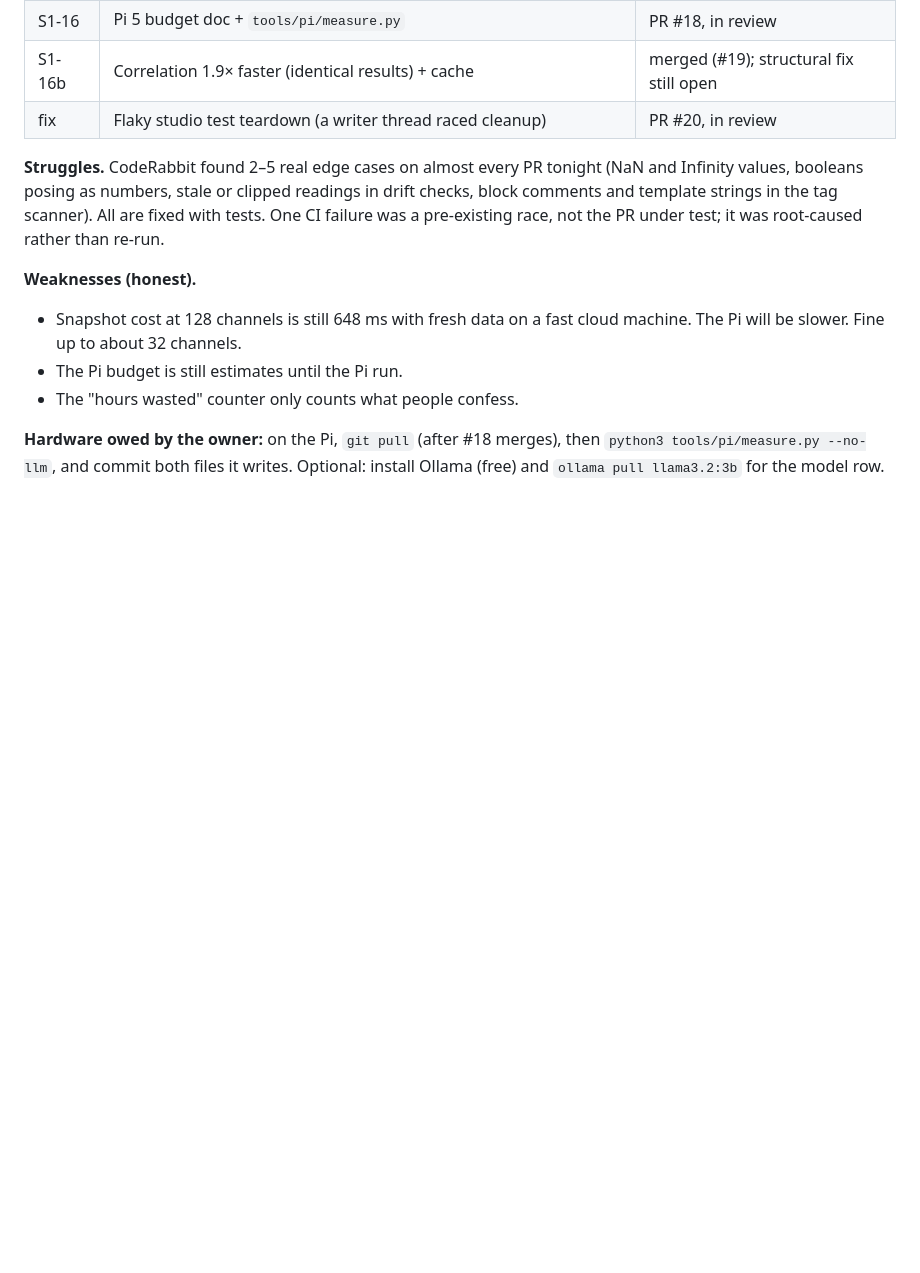
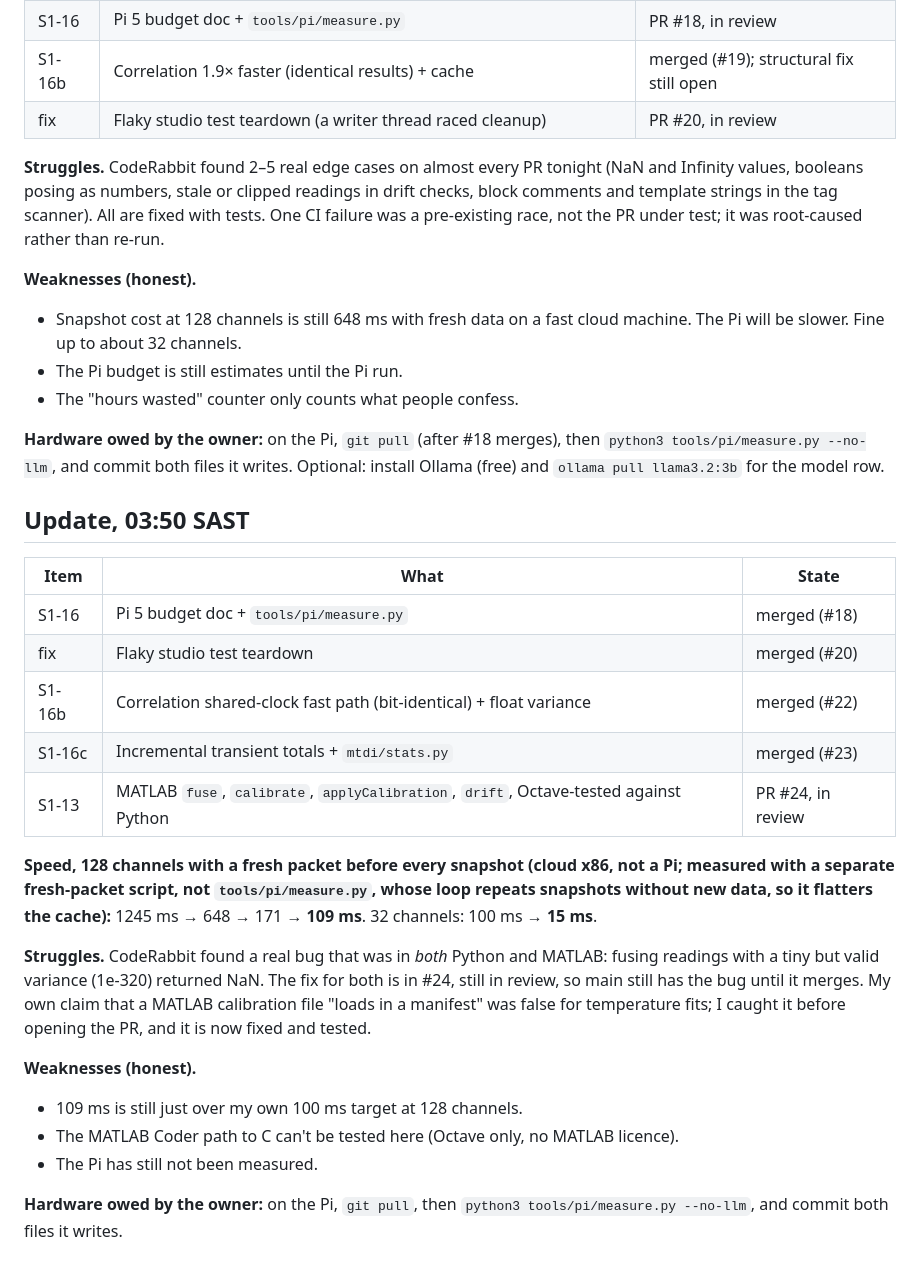
Before and after one commit to vxnishhhhh/mtdi-studio-, a Markdown page: ops/reports/2026-10-21-night.md, the part around the change. Rendered like a GitHub page; blank space fills up the shorter version.

Commit message:
ops: night report update (#18, #20, #22–#24) (#25)
* ops: night report update (#18, #20, #22-#24)

Co-Authored-By: Claude Opus 5.5 <noreply@anthropic.com>
Claude-Session: https://claude.ai/code/session_01AaQwHGbcXRWbpYbL2yxMEf

* night report: say where the timings come from; the fuse fix is in #24, not yet on main

Co-Authored-By: Claude Opus 5.5 <noreply@anthropic.com>
Claude-Session: https://claude.ai/code/session_01AaQwHGbcXRWbpYbL2yxMEf

---------

Co-authored-by: Claude <noreply@anthropic.com>

```diff
--- a/ops/reports/2026-10-21-night.md
+++ b/ops/reports/2026-10-21-night.md
@@ -70,3 +70,23 @@ None tonight.
 - The "hours wasted" counter only counts what people confess.
 
 **Hardware owed by the owner:** on the Pi, `git pull` (after #18 merges), then `python3 tools/pi/measure.py --no-llm`, and commit both files it writes. Optional: install Ollama (free) and `ollama pull llama3.2:3b` for the model row.
+
+## Update, 03:50 SAST
+| Item | What | State |
+|---|---|---|
+| S1-16 | Pi 5 budget doc + `tools/pi/measure.py` | merged (#18) |
+| fix | Flaky studio test teardown | merged (#20) |
+| S1-16b | Correlation shared-clock fast path (bit-identical) + float variance | merged (#22) |
+| S1-16c | Incremental transient totals + `mtdi/stats.py` | merged (#23) |
+| S1-13 | MATLAB `fuse`, `calibrate`, `applyCalibration`, `drift`, Octave-tested against Python | PR #24, in review |
+
+**Speed, 128 channels with a fresh packet before every snapshot (cloud x86, not a Pi; measured with a separate fresh-packet script, not `tools/pi/measure.py`, whose loop repeats snapshots without new data, so it flatters the cache):** 1245 ms → 648 → 171 → **109 ms**. 32 channels: 100 ms → **15 ms**.
+
+**Struggles.** CodeRabbit found a real bug that was in *both* Python and MATLAB: fusing readings with a tiny but valid variance (1e-320) returned NaN. The fix for both is in #24, still in review, so main still has the bug until it merges. My own claim that a MATLAB calibration file "loads in a manifest" was false for temperature fits; I caught it before opening the PR, and it is now fixed and tested.
+
+**Weaknesses (honest).**
+- 109 ms is still just over my own 100 ms target at 128 channels.
+- The MATLAB Coder path to C can't be tested here (Octave only, no MATLAB licence).
+- The Pi has still not been measured.
+
+**Hardware owed by the owner:** on the Pi, `git pull`, then `python3 tools/pi/measure.py --no-llm`, and commit both files it writes.
```
